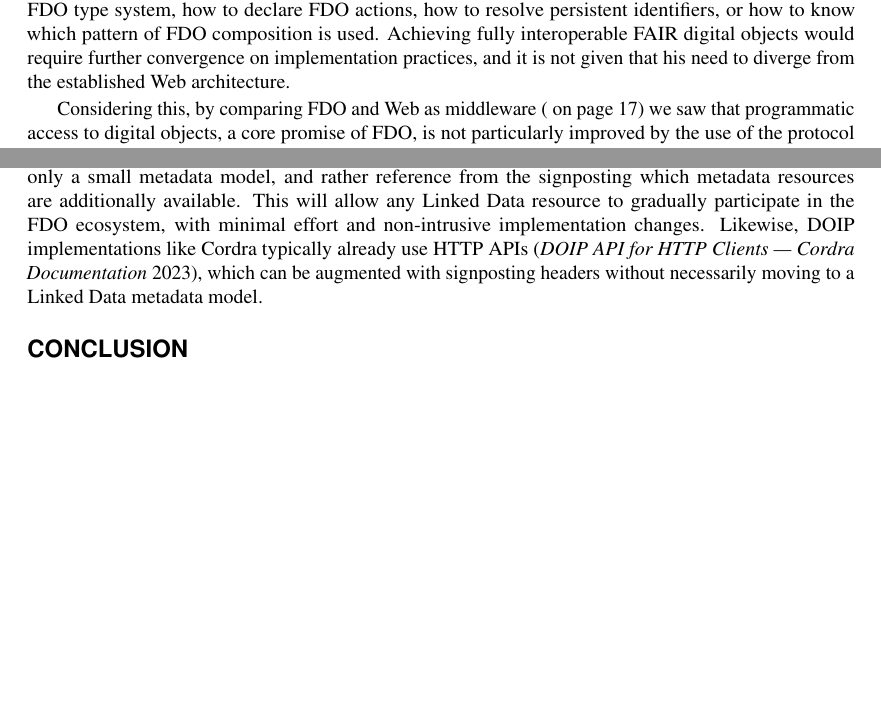
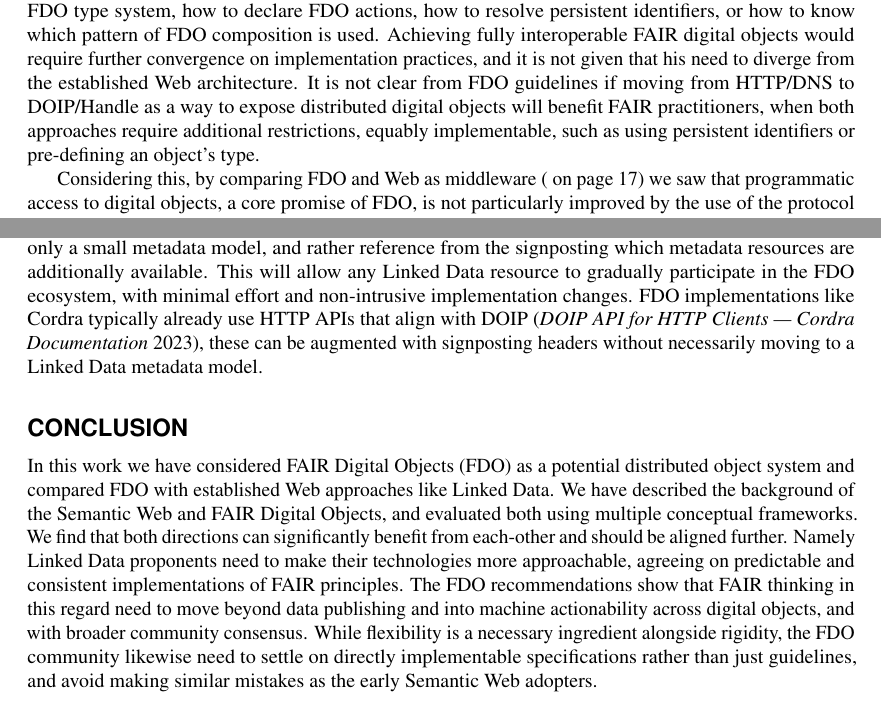
Before and after one commit to stain/2022-fdo-paper, a LaTeX document (latex/main.tex): two parts of pages 32 and 33 of 43, joined at a grey line, cut so that both start at the same text, the shorter picture padded with empty space. Compiled offline with pdfLaTeX.

Commit message:
we have a conclusion!

```diff
--- a/latex/main.tex
+++ b/latex/main.tex
@@ -360,7 +360,7 @@ We have evaluated the FAIR Digital Object concept using multiple frameworks, and
 
 Having considered FDO and the Web architecture as interoperability frameworks (\vref*{sec:interoperability-compare}), we observe that neither are magic bullets, but each bring different aspects of interoperability. The Web comes with a large degree of flexibility and openness, however this means interoperability can suffer as services have different APIs and data models, although with common patterns. This is also true for Linked Data on the Web, with many overlapping ontologies and frequent inconsistencies in resolution mechanisms; although somewhat alleviated in recent years by schema.org becoming common metadata model for semantic markup inline in Web pages. The Web is based on a common HTTP protocol which has remained stable architecturally throughout its 32 years of largely backwards-compatible evolution. FDO on the other side sets down multiple rigid rules for identifiers, types, methods etc. that are advanterous for interoperability and predictability for FAIR consumption. Yet there is a large degree of freedom in how the FDO rules can be implemented by a given community, for instance there is no common metadata model or identifier resolution mechanism, and DOIP is just one possible transport method for FDOs, which itself does not enforce these rules.
 
-When evaluating FDO implementations against the FDO guidelines (\vref*{sec:doip-fdo-compare}) we see that several technical pieces and community practices still need to be developed and further defined, for instance the FDO type system, how to declare FDO actions, how to resolve persistent identifiers, or how to know which pattern of FDO composition is used. Achieving fully interoperable FAIR digital objects would require further convergence on implementation practices, and it is not given that his need to diverge from the established Web architecture.
+When evaluating FDO implementations against the FDO guidelines (\vref*{sec:doip-fdo-compare}) we see that several technical pieces and community practices still need to be developed and further defined, for instance the FDO type system, how to declare FDO actions, how to resolve persistent identifiers, or how to know which pattern of FDO composition is used. Achieving fully interoperable FAIR digital objects would require further convergence on implementation practices, and it is not given that his need to diverge from the established Web architecture.  It is not clear from FDO guidelines if moving from HTTP/DNS to DOIP/Handle as a way to expose distributed digital objects will benefit FAIR practitioners, when both approaches require additional restrictions, equably implementable, such as using persistent identifiers or pre-defining an object's type.
 
 Considering this, by comparing FDO and Web as middleware (\vref*{sec:middleware}) we saw that programmatic access to digital objects, a core promise of FDO, is not particularly improved by the use of the protocol DOIP as compared to HTTP, e.g. lack of concurrency transparancy. Recent updates to HTTP have added many features needed for large-scale usage such as video streaming services (e.g. caching, multiplexing, cloud deployments), and having the option to transparantly apply these also to FDOs seems like a strong incentive. Many programmatic features are however missing or needing custom extensions in both aspects, such as transactions, asynchronous operations and streaming.
 
@@ -397,11 +397,13 @@ Such a combination of efforts will utillise both the benefits of mature Semantic
   \item Types, attributes and actions are self-defined by their identifier
 \end{itemize}
 
-The FAIR and Linked Data communities likewise need to recognize the need for simpler, more pragmatic approaches that make it easier for FAIR practitioners to adapt the technologies with "just enough" semantics. We have previously proposed the combination of RO-Crate \autocite{10.3233/ds-210053} and Signposting \autocite{vandesompelFAIRSignpostingProfile2022} as a mean to implement FDO \autocite{10.3897/rio.8.e93937} over HTTP using a common Linked Data metadata model. However it may be sufficient to use HTTP-based FAIR Signposting alone to achieve the above list, if one considers only a small metadata model, and rather reference from the signposting which metadata resources are additionally available. This will allow any Linked Data resource to gradually participate in the FDO ecosystem, with minimal effort and non-intrusive implementation changes. Likewise, DOIP implementations like Cordra typically already use HTTP APIs \autocite{DOIPAPIHTTPa}, which can be augmented with signposting headers without necessarily moving to a Linked Data metadata model.
+The FAIR and Linked Data communities likewise need to recognize the need for simpler, more pragmatic approaches that make it easier for FAIR practitioners to adapt the technologies with "just enough" semantics. We have previously proposed the combination of RO-Crate \autocite{10.3233/ds-210053} and Signposting \autocite{vandesompelFAIRSignpostingProfile2022} as a mean to implement FDO \autocite{10.3897/rio.8.e93937} over HTTP using a common Linked Data metadata model. However it may be sufficient to use HTTP-based FAIR Signposting alone to achieve the above list, if one considers only a small metadata model, and rather reference from the signposting which metadata resources are additionally available. This will allow any Linked Data resource to gradually participate in the FDO ecosystem, with minimal effort and non-intrusive implementation changes. FDO implementations like Cordra typically already use HTTP APIs that align with DOIP \autocite{DOIPAPIHTTPa}, these can be augmented with signposting headers without necessarily moving to a Linked Data metadata model.
+
 
 \hypertarget{conclusion}{%
 \section*{Conclusion}\label{conclusion}}
 
+In this work we have considered FAIR Digital Objects (FDO) as a potential distributed object system and compared FDO with established Web approaches like Linked Data. We have described the background of the Semantic Web and FAIR Digital Objects, and evaluated both using multiple conceptual frameworks. We find that both directions can significantly benefit from each-other and should be aligned further. Namely Linked Data proponents need to make their technologies more approachable, agreeing on predictable and consistent implementations of FAIR principles. The FDO recommendations show that FAIR thinking in this regard need to move beyond data publishing and into machine actionability across digital objects, and with broader community consensus. While flexibility is a necessary ingredient alongside rigidity, the FDO community likewise need to settle on directly implementable specifications rather than just guidelines, and avoid making similar mistakes as the early Semantic Web adopters.
 
 
 \section*{Acknowledgments}
```
Also changed, not shown: latex/main.tex (6 more changed lines).
